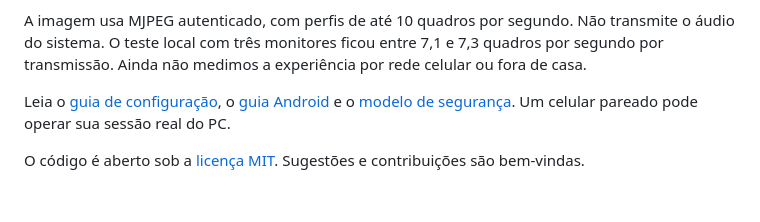
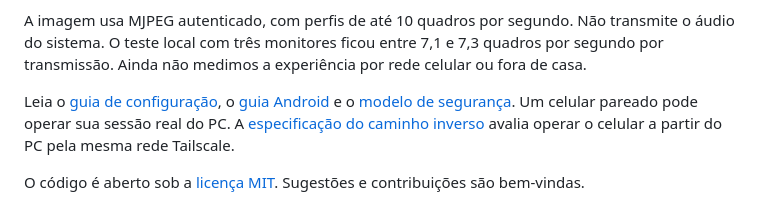
Before and after one commit to LucasOl1337/ponte, a Markdown page: README.pt-BR.md, the part around the change. GitHub-like rendering.

```diff
--- a/README.pt-BR.md
+++ b/README.pt-BR.md
@@ -43,6 +43,6 @@ Cada instalação gera configuração e certificado próprios. O APK é personal
 
 A imagem usa MJPEG autenticado, com perfis de até 10 quadros por segundo. Não transmite o áudio do sistema. O teste local com três monitores ficou entre 7,1 e 7,3 quadros por segundo por transmissão. Ainda não medimos a experiência por rede celular ou fora de casa.
 
-Leia o [guia de configuração](docs/setup.md), o [guia Android](android/README.md) e o [modelo de segurança](SECURITY.md). Um celular pareado pode operar sua sessão real do PC.
+Leia o [guia de configuração](docs/setup.md), o [guia Android](android/README.md) e o [modelo de segurança](SECURITY.md). Um celular pareado pode operar sua sessão real do PC. A [especificação do caminho inverso](docs/pc-controls-phone.pt-BR.md) avalia operar o celular a partir do PC pela mesma rede Tailscale.
 
 O código é aberto sob a [licença MIT](LICENSE). Sugestões e contribuições são bem-vindas.
```
Also changed, not shown: README.md (+1 -1 lines).
